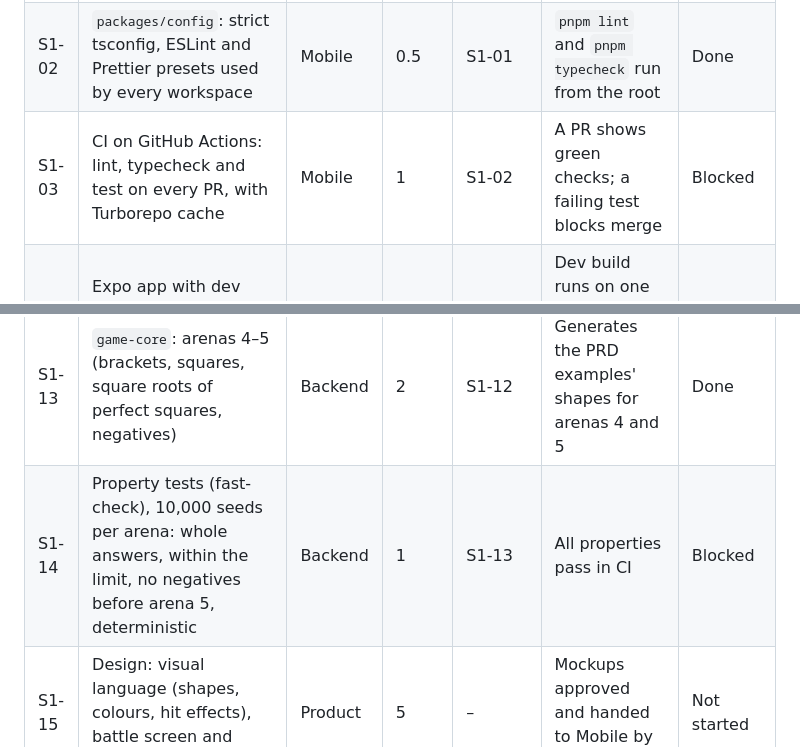
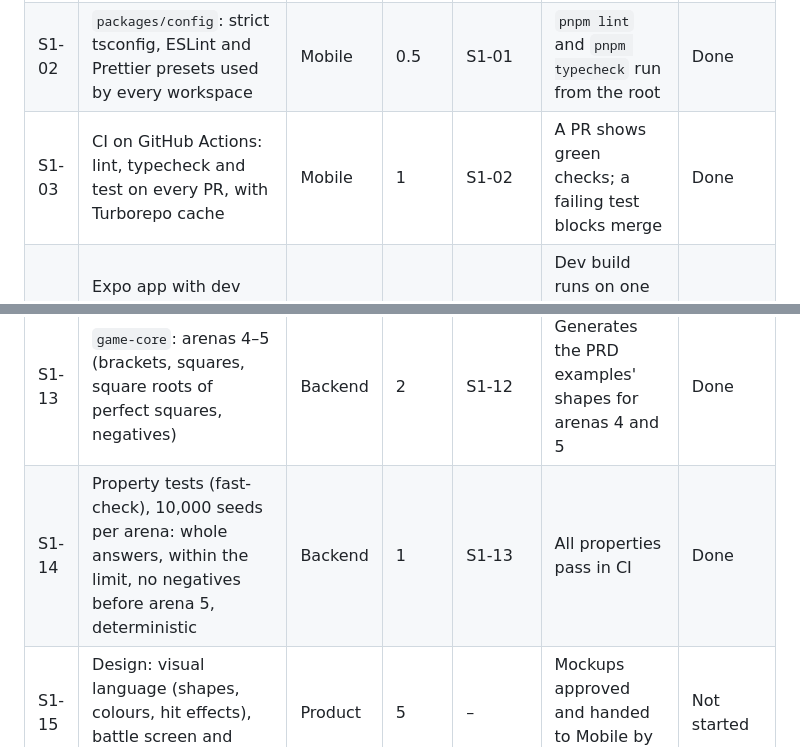
Before and after one commit to GunturThunder/MathGo, a Markdown page: docs/Sprint plan.md, 2 parts joined by grey strips. Rendered like a GitHub page.

Commit message:
S1-03, S1-14: update Sprint 1 statuses (#1)
CI passes on main and branch protection requires the
"Lint, typecheck, test, build" check.

Co-authored-by: Claude Opus 5.5 <noreply@anthropic.com>

```diff
--- a/docs/Sprint plan.md
+++ b/docs/Sprint plan.md
@@ -20,7 +20,7 @@ Goal: the monorepo builds in CI, and `game-core` produces valid questions for al
 | --- | --- | --- | --- | --- | --- | --- |
 | S1-01 | Create the monorepo: pnpm workspaces, Turborepo, empty `apps/mobile`, `apps/api`, `apps/game-server`, `packages/game-core`, `protocol`, `db`, `config` | Backend | 1 | – | `pnpm build` passes for every workspace | Done |
 | S1-02 | `packages/config`: strict tsconfig, ESLint and Prettier presets used by every workspace | Mobile | 0.5 | S1-01 | `pnpm lint` and `pnpm typecheck` run from the root | Done |
-| S1-03 | CI on GitHub Actions: lint, typecheck and test on every PR, with Turborepo cache | Mobile | 1 | S1-02 | A PR shows green checks; a failing test blocks merge | Blocked |
+| S1-03 | CI on GitHub Actions: lint, typecheck and test on every PR, with Turborepo cache | Mobile | 1 | S1-02 | A PR shows green checks; a failing test blocks merge | Done |
 | S1-04 | Expo app with dev builds and expo-router; Metro set up to resolve monorepo packages | Mobile | 1.5 | S1-01 | Dev build runs on one Android and one iOS device and imports `game-core` | Not started |
 | S1-05 | App shell: Home, Practice, Battle, Settings placeholder screens and navigation | Mobile | 1.5 | S1-04 | Every screen is reachable from Home | Not started |
 | S1-06 | i18n: Bahasa Indonesia default, English second; all strings in translation files | Mobile | 1 | S1-04 | Switching language in Settings changes every string | Not started |
@@ -31,7 +31,7 @@ Goal: the monorepo builds in CI, and `game-core` produces valid questions for al
 | S1-11 | `game-core`: expression evaluator with order of operations, and a display formatter (×, ÷, ², √, brackets) | Backend | 1 | S1-01 | Evaluator agrees with hand-worked examples from the PRD | Done |
 | S1-12 | `game-core`: question generator for arenas 1–3, with safety rules and redraw | Backend | 2 | S1-08, S1-10, S1-11 | Generates the PRD examples' shapes for each arena | Done |
 | S1-13 | `game-core`: arenas 4–5 (brackets, squares, square roots of perfect squares, negatives) | Backend | 2 | S1-12 | Generates the PRD examples' shapes for arenas 4 and 5 | Done |
-| S1-14 | Property tests (fast-check), 10,000 seeds per arena: whole answers, within the limit, no negatives before arena 5, deterministic | Backend | 1 | S1-13 | All properties pass in CI | Blocked |
+| S1-14 | Property tests (fast-check), 10,000 seeds per arena: whole answers, within the limit, no negatives before arena 5, deterministic | Backend | 1 | S1-13 | All properties pass in CI | Done |
 | S1-15 | Design: visual language (shapes, colours, hit effects), battle screen and keypad | Product | 5 | – | Mockups approved and handed to Mobile by Oct 12 | Not started |
 | S1-16 | Trademark search for "MathGo" in PDKI | Product | 0.5 | – | Result recorded in the PRD's open questions | Not started |
 
```
